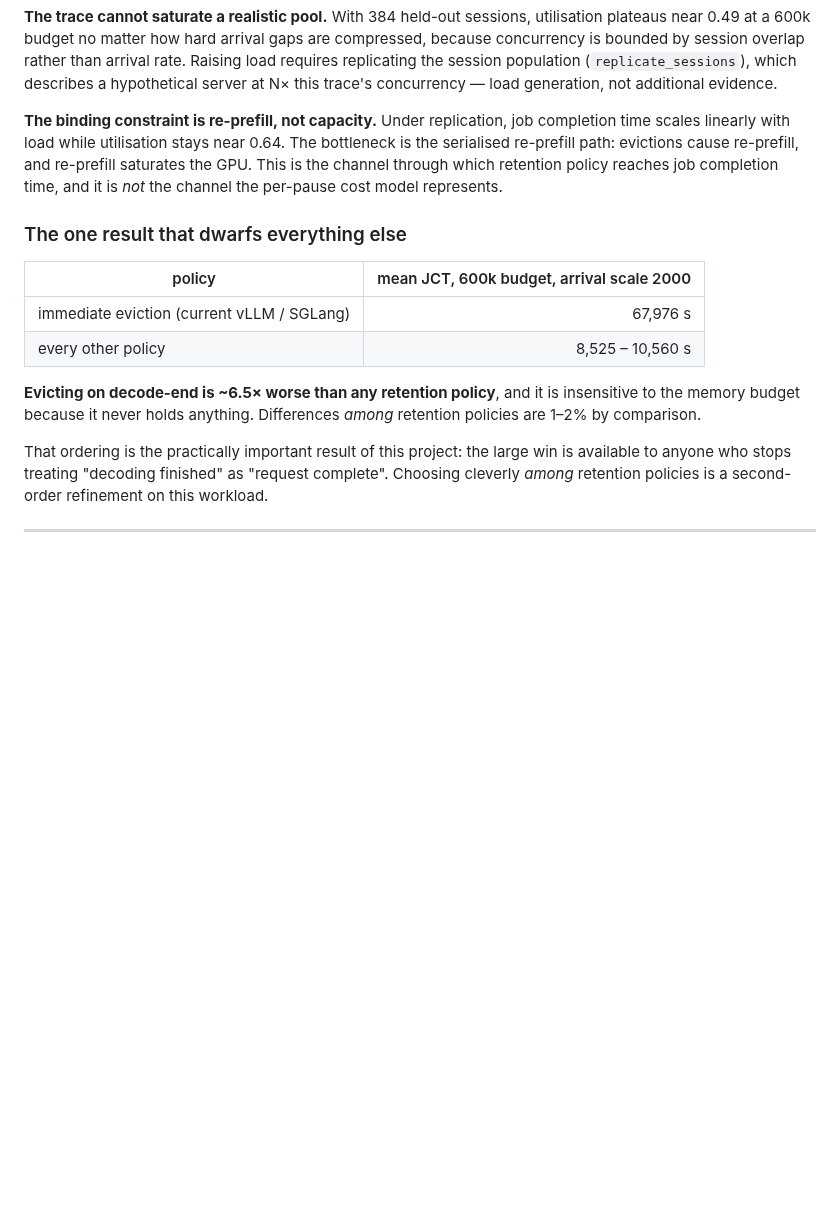
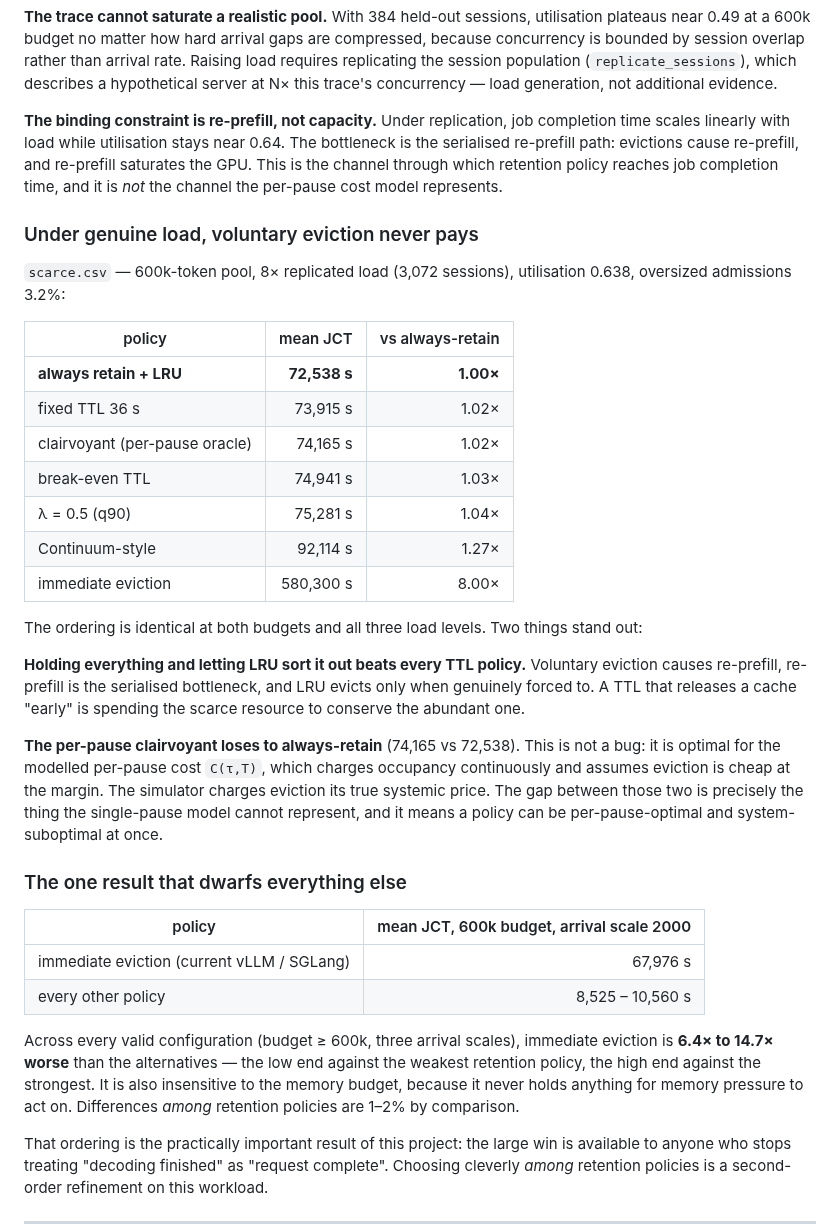
Before and after one commit to Omkar38/agent-kv-retention, a Markdown page: results/policy/REPORT.md, the part around the change. GitHub-like rendering; blank space fills up the shorter version.

```diff
--- a/results/policy/REPORT.md
+++ b/results/policy/REPORT.md
@@ -191,6 +191,36 @@ and re-prefill saturates the GPU. This is the channel through which retention
 policy reaches job completion time, and it is *not* the channel the per-pause
 cost model represents.
 
+### Under genuine load, voluntary eviction never pays
+
+`scarce.csv` — 600k-token pool, 8× replicated load (3,072 sessions),
+utilisation 0.638, oversized admissions 3.2%:
+
+| policy | mean JCT | vs always-retain |
+|---|---:|---:|
+| **always retain + LRU** | **72,538 s** | **1.00×** |
+| fixed TTL 36 s | 73,915 s | 1.02× |
+| clairvoyant (per-pause oracle) | 74,165 s | 1.02× |
+| break-even TTL | 74,941 s | 1.03× |
+| λ = 0.5 (q90) | 75,281 s | 1.04× |
+| Continuum-style | 92,114 s | 1.27× |
+| immediate eviction | 580,300 s | 8.00× |
+
+The ordering is identical at both budgets and all three load levels. Two
+things stand out:
+
+**Holding everything and letting LRU sort it out beats every TTL policy.**
+Voluntary eviction causes re-prefill, re-prefill is the serialised bottleneck,
+and LRU evicts only when genuinely forced to. A TTL that releases a cache
+"early" is spending the scarce resource to conserve the abundant one.
+
+**The per-pause clairvoyant loses to always-retain** (74,165 vs 72,538). This
+is not a bug: it is optimal for the modelled per-pause cost `C(τ,T)`, which
+charges occupancy continuously and assumes eviction is cheap at the margin.
+The simulator charges eviction its true systemic price. The gap between those
+two is precisely the thing the single-pause model cannot represent, and it
+means a policy can be per-pause-optimal and system-suboptimal at once.
+
 ### The one result that dwarfs everything else
 
 | policy | mean JCT, 600k budget, arrival scale 2000 |
@@ -198,9 +228,12 @@ cost model represents.
 | immediate eviction (current vLLM / SGLang) | 67,976 s |
 | every other policy | 8,525 – 10,560 s |
 
-**Evicting on decode-end is ~6.5× worse than any retention policy**, and it is
-insensitive to the memory budget because it never holds anything. Differences
-*among* retention policies are 1–2% by comparison.
+Across every valid configuration (budget ≥ 600k, three arrival scales),
+immediate eviction is **6.4× to 14.7× worse** than the alternatives — the low
+end against the weakest retention policy, the high end against the strongest.
+It is also insensitive to the memory budget, because it never holds anything
+for memory pressure to act on. Differences *among* retention policies are
+1–2% by comparison.
 
 That ordering is the practically important result of this project: the large
 win is available to anyone who stops treating "decoding finished" as "request
```
Also changed, not shown: Readme.md (+8 -2 lines), results/figures/fig4_simulator_budget.png (deleted), results/figures/fig4_simulator_load.png (added), 3 other files.
